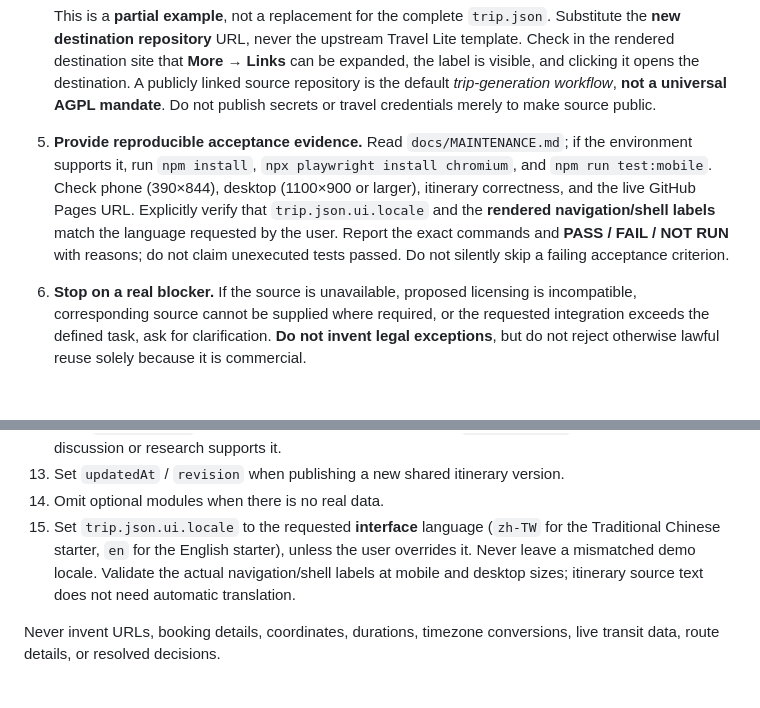
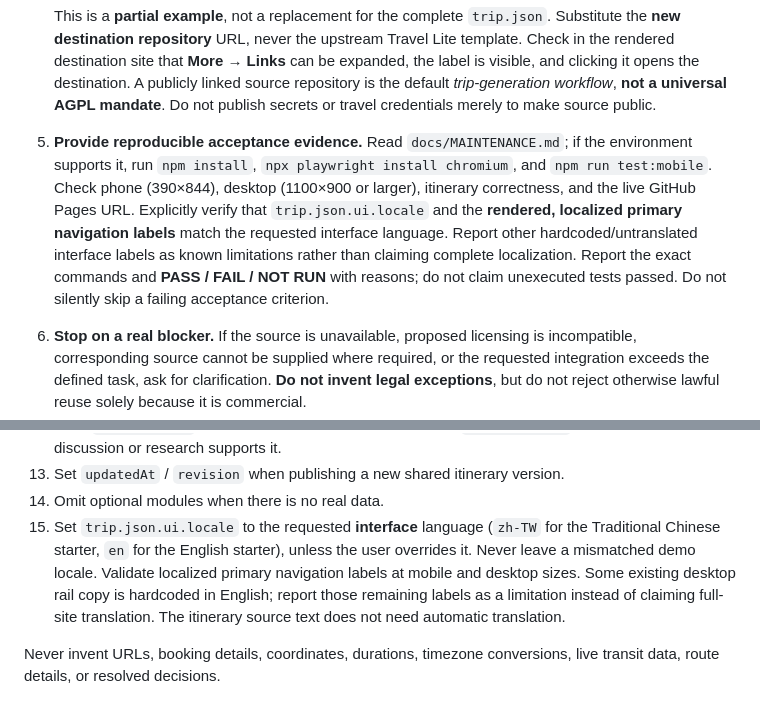
Before and after one commit to world4jason/Travel-lite-Template, a Markdown page: AGENTS.md, 2 parts joined by grey strips. GitHub-like rendering; blank space fills up the shorter version.

Commit message:
docs: keep locale validation honest about existing desktop rail text

````diff
--- a/AGENTS.md
+++ b/AGENTS.md
@@ -27,7 +27,7 @@ When acting as a coding agent:
    ```
 
    This is a **partial example**, not a replacement for the complete `trip.json`. Substitute the **new destination repository** URL, never the upstream Travel Lite template. Check in the rendered destination site that **More → Links** can be expanded, the label is visible, and clicking it opens the destination. A publicly linked source repository is the default *trip-generation workflow*, **not a universal AGPL mandate**. Do not publish secrets or travel credentials merely to make source public.
-5. **Provide reproducible acceptance evidence.** Read `docs/MAINTENANCE.md`; if the environment supports it, run `npm install`, `npx playwright install chromium`, and `npm run test:mobile`. Check phone (390×844), desktop (1100×900 or larger), itinerary correctness, and the live GitHub Pages URL. Explicitly verify that `trip.json.ui.locale` and the **rendered navigation/shell labels** match the language requested by the user. Report the exact commands and **PASS / FAIL / NOT RUN** with reasons; do not claim unexecuted tests passed. Do not silently skip a failing acceptance criterion.
+5. **Provide reproducible acceptance evidence.** Read `docs/MAINTENANCE.md`; if the environment supports it, run `npm install`, `npx playwright install chromium`, and `npm run test:mobile`. Check phone (390×844), desktop (1100×900 or larger), itinerary correctness, and the live GitHub Pages URL. Explicitly verify that `trip.json.ui.locale` and the **rendered, localized primary navigation labels** match the requested interface language. Report other hardcoded/untranslated interface labels as known limitations rather than claiming complete localization. Report the exact commands and **PASS / FAIL / NOT RUN** with reasons; do not claim unexecuted tests passed. Do not silently skip a failing acceptance criterion.
 6. **Stop on a real blocker.** If the source is unavailable, proposed licensing is incompatible, corresponding source cannot be supplied where required, or the requested integration exceeds the defined task, ask for clarification. **Do not invent legal exceptions**, but do not reject otherwise lawful reuse solely because it is commercial.
 
 **Scope distinction:** Copyleft applies to works covered by AGPL in the circumstances specified by the license; merely interacting with an independent program or distributing unrelated code alongside it does not by itself make all that code AGPL. Whether an integration forms a covered combined work can require case-specific review.
@@ -235,7 +235,7 @@ When given a planning result, PDF, spreadsheet, notes, or chat transcript:
 12. Build `routeSummary` with the source-priority rule above; use `transferAfter` only when the source discussion or research supports it.
 13. Set `updatedAt` / `revision` when publishing a new shared itinerary version.
 14. Omit optional modules when there is no real data.
-15. Set `trip.json.ui.locale` to the requested **interface** language (`zh-TW` for the Traditional Chinese starter, `en` for the English starter), unless the user overrides it. Never leave a mismatched demo locale. Validate the actual navigation/shell labels at mobile and desktop sizes; itinerary source text does not need automatic translation.
+15. Set `trip.json.ui.locale` to the requested **interface** language (`zh-TW` for the Traditional Chinese starter, `en` for the English starter), unless the user overrides it. Never leave a mismatched demo locale. Validate localized primary navigation labels at mobile and desktop sizes. Some existing desktop rail copy is hardcoded in English; report those remaining labels as a limitation instead of claiming full-site translation. The itinerary source text does not need automatic translation.
 
 Never invent URLs, booking details, coordinates, durations, timezone conversions, live transit data, route details, or resolved decisions.
 
````
